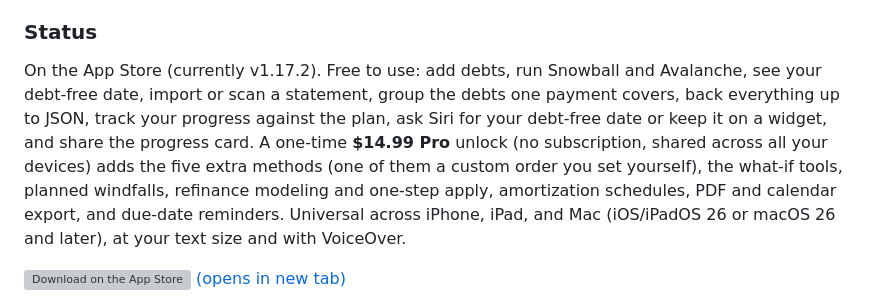
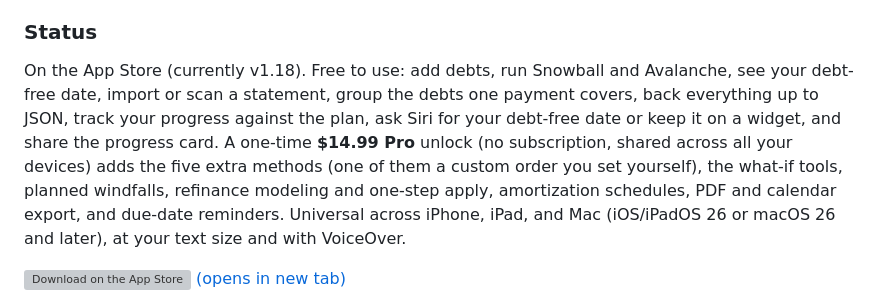
Before and after one commit to smandable/seanmandable.me, a Markdown page: src/projects.md, the part around the change. Rendered like a GitHub page; grey boxes are pictures that could not be loaded.

Commit message:
Projects: Debt Descent is currently v1.18

```diff
--- a/src/projects.md
+++ b/src/projects.md
@@ -54,7 +54,7 @@ It has no accounts or analytics, and no servers of my own. Your data lives on yo
 
 ### Status
 
-On the App Store (currently v1.17.2). Free to use: add debts, run Snowball and Avalanche, see your debt-free date, import or scan a statement, group the debts one payment covers, back everything up to JSON, track your progress against the plan, ask Siri for your debt-free date or keep it on a widget, and share the progress card. A one-time **$14.99 Pro** unlock (no subscription, shared across all your devices) adds the five extra methods (one of them a custom order you set yourself), the what-if tools, planned windfalls, refinance modeling and one-step apply, amortization schedules, PDF and calendar export, and due-date reminders. Universal across iPhone, iPad, and Mac (iOS/iPadOS 26 or macOS 26 and later), at your text size and with VoiceOver.
+On the App Store (currently v1.18). Free to use: add debts, run Snowball and Avalanche, see your debt-free date, import or scan a statement, group the debts one payment covers, back everything up to JSON, track your progress against the plan, ask Siri for your debt-free date or keep it on a widget, and share the progress card. A one-time **$14.99 Pro** unlock (no subscription, shared across all your devices) adds the five extra methods (one of them a custom order you set yourself), the what-if tools, planned windfalls, refinance modeling and one-step apply, amortization schedules, PDF and calendar export, and due-date reminders. Universal across iPhone, iPad, and Mac (iOS/iPadOS 26 or macOS 26 and later), at your text size and with VoiceOver.
 
 <p style="display:flex;align-items:center;flex-wrap:wrap;gap:10px 18px;">
 <a href="https://apps.apple.com/us/app/debt-descent-payoff-planner/id6785269702" target="_blank" rel="noopener noreferrer" style="display:inline-block;"><img src="https://toolbox.marketingtools.apple.com/api/v2/badges/download-on-the-app-store/black/en-us" alt="Download on the App Store" width="132" height="44" style="height:44px;width:auto;margin:0;" loading="lazy" /><span class="sr-only"> (opens in new tab)</span></a>
```
